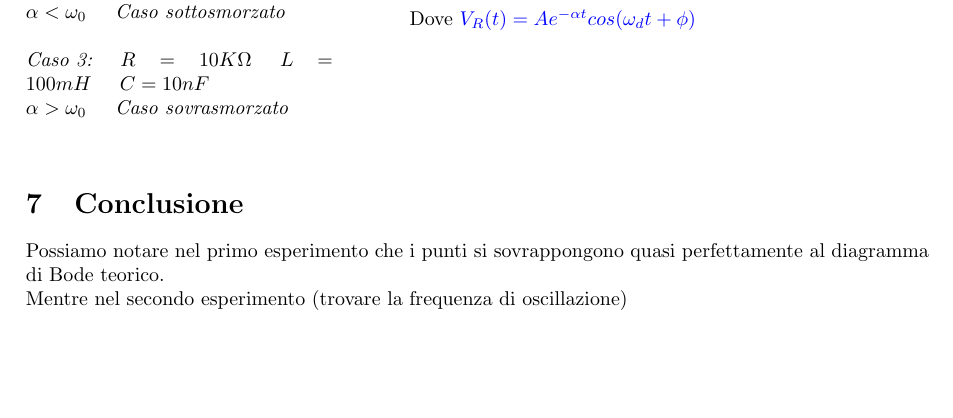
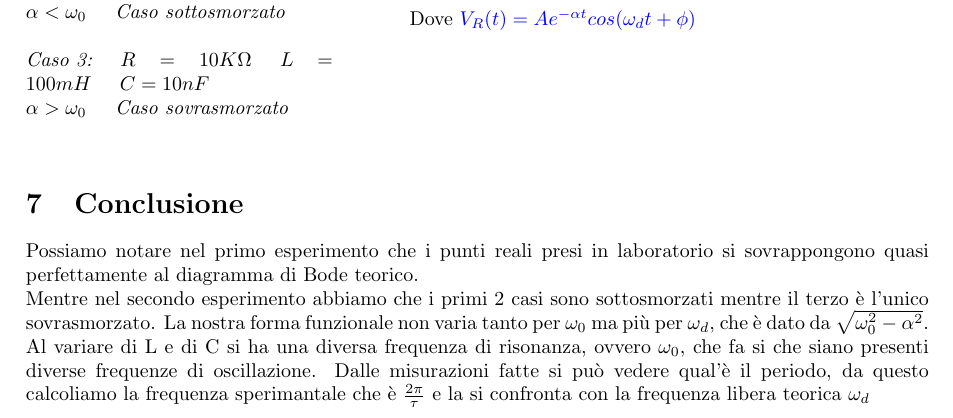
Before and after one commit to LeonardoPasquato/LabFisica2, a LaTeX document (Lab3/ThirdReport.tex): part of page 4 of 4, cut so that both start at the same text, the shorter picture padded with empty space. Compiled offline with pdfLaTeX.

Commit message:
Conclusione
Aggiornato in modo minimale la conclusione

```diff
--- a/Lab3/ThirdReport.tex
+++ b/Lab3/ThirdReport.tex
@@ -318,6 +318,12 @@
     \end{minipage}
 
     \section{Conclusione}
-    Possiamo notare nel primo esperimento che i punti si sovrappongono quasi perfettamente al diagramma di Bode teorico.\par
-    Mentre nel secondo esperimento (trovare la frequenza di oscillazione)
+    Possiamo notare nel primo esperimento che i punti reali presi in laboratorio si sovrappongono quasi perfettamente al diagramma di Bode teorico.\par
+    Mentre nel secondo esperimento abbiamo che i primi 2 casi sono sottosmorzati mentre il terzo è l'unico sovrasmorzato.
+    La nostra forma funzionale non varia tanto per $\omega_0$ ma più per $\omega_d$, che è dato da ${\sqrt{\omega_0^{2}-\alpha^{2}}}$.
+    Al variare di L e di C si ha una diversa frequenza di risonanza, ovvero $\omega_0$, che fa si che siano presenti
+    diverse frequenze di oscillazione.
+    Dalle misurazioni fatte si può vedere qual'è il periodo, da questo calcoliamo la frequenza sperimantale che è
+    $\frac{2\pi}{\tau} $ e la si confronta con la frequenza libera teorica $\omega_d$
+
 \end{document}
```
